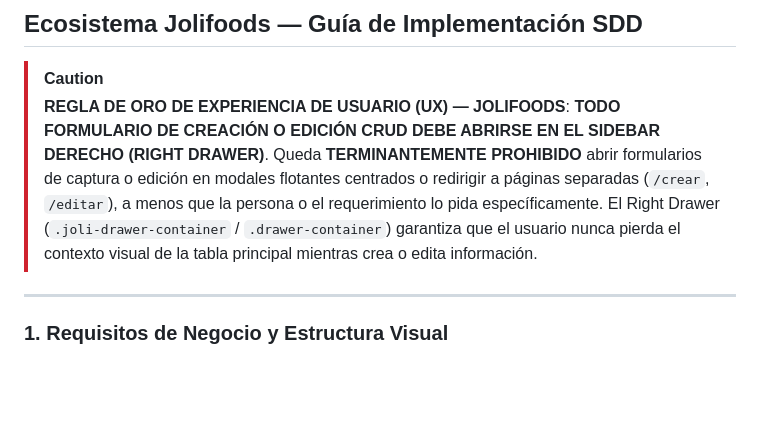
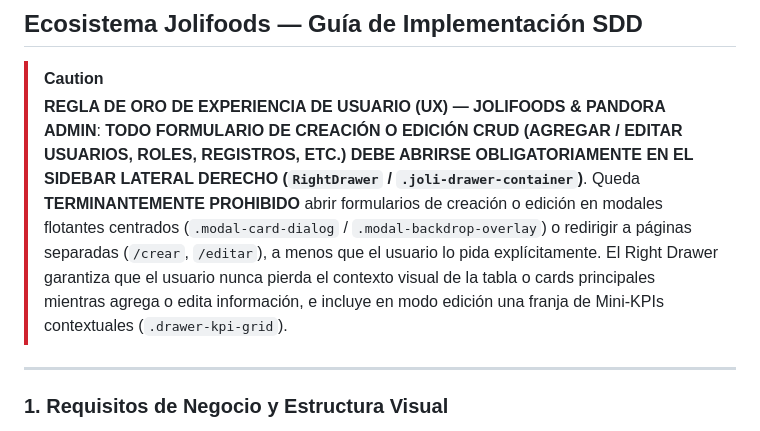
Before and after one commit to jnmontoy/sdd, a Markdown page: components/drawer/drawer.md, the part around the change. Drawn GitHub-style; blank space fills up the shorter version.

```diff
--- a/components/drawer/drawer.md
+++ b/components/drawer/drawer.md
@@ -2,10 +2,10 @@
 ## Ecosistema Jolifoods — Guía de Implementación SDD
 
 > [!CAUTION]
-> **REGLA DE ORO DE EXPERIENCIA DE USUARIO (UX) — JOLIFOODS**:
-> **TODO FORMULARIO DE CREACIÓN O EDICIÓN CRUD DEBE ABRIRSE EN EL SIDEBAR DERECHO (RIGHT DRAWER)**.
-> Queda **TERMINANTEMENTE PROHIBIDO** abrir formularios de captura o edición en modales flotantes centrados o redirigir a páginas separadas (`/crear`, `/editar`), a menos que la persona o el requerimiento lo pida específicamente.
-> El Right Drawer (`.joli-drawer-container` / `.drawer-container`) garantiza que el usuario nunca pierda el contexto visual de la tabla principal mientras crea o edita información.
+> **REGLA DE ORO DE EXPERIENCIA DE USUARIO (UX) — JOLIFOODS & PANDORA ADMIN**:
+> **TODO FORMULARIO DE CREACIÓN O EDICIÓN CRUD (AGREGAR / EDITAR USUARIOS, ROLES, REGISTROS, ETC.) DEBE ABRIRSE OBLIGATORIAMENTE EN EL SIDEBAR LATERAL DERECHO (`RightDrawer` / `.joli-drawer-container`)**.
+> Queda **TERMINANTEMENTE PROHIBIDO** abrir formularios de creación o edición en modales flotantes centrados (`.modal-card-dialog` / `.modal-backdrop-overlay`) o redirigir a páginas separadas (`/crear`, `/editar`), a menos que el usuario lo pida explícitamente.
+> El Right Drawer garantiza que el usuario nunca pierda el contexto visual de la tabla o cards principales mientras agrega o edita información, e incluye en modo edición una franja de Mini-KPIs contextuales (`.drawer-kpi-grid`).
 
 ---
 
```
Also changed, not shown: memory/learnings/bug_lessons.md (+9 -0 lines), 1 other file.
